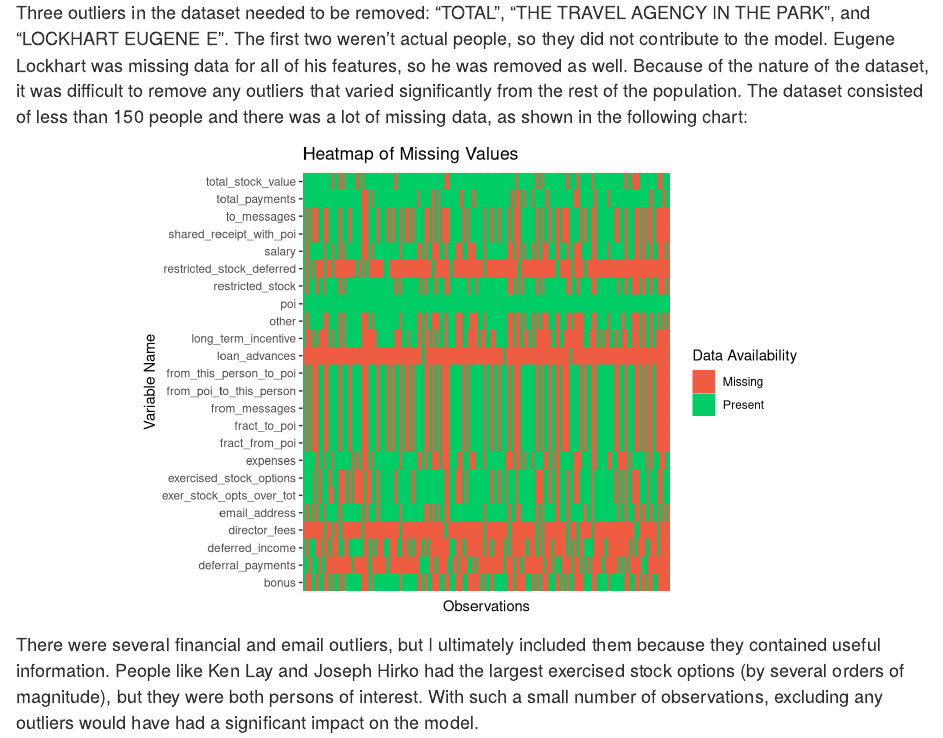
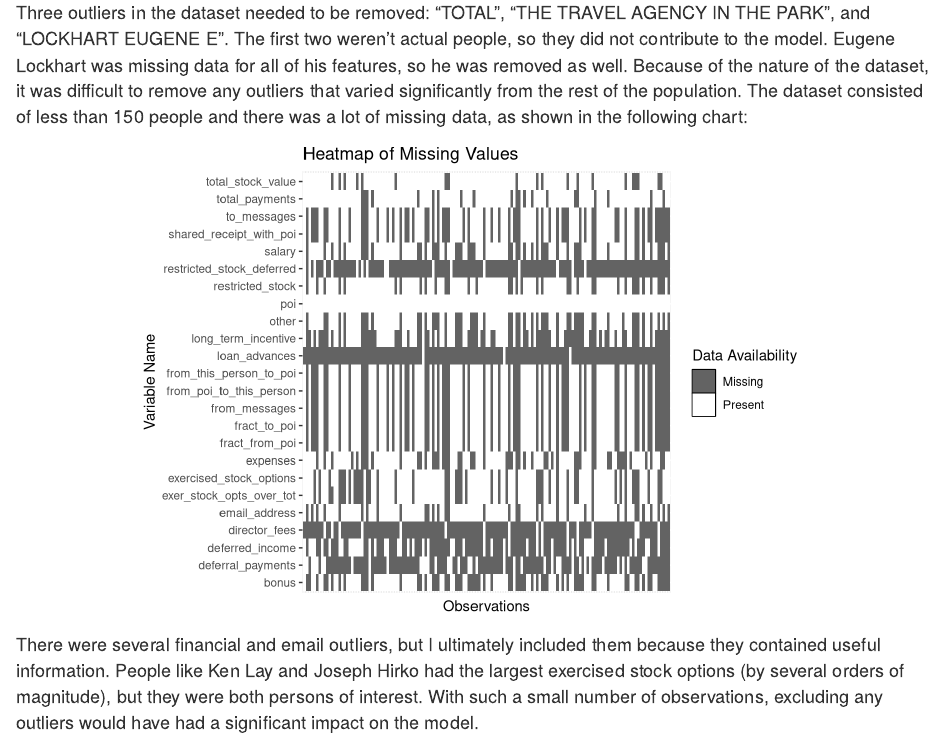
Before and after one commit to cfergusonlee/p5, an R Markdown document (enron_report.Rmd): the page in a window 1100 px wide, from 940 px down. Rendered offline with R 4.5, knitr and Pandoc, with nearby package versions; code that draws random numbers runs with fixed seeds of ours.

Commit message:
Changed heatmap color scheme

```diff
--- a/enron_report.Rmd
+++ b/enron_report.Rmd
@@ -96,11 +96,12 @@ ggplot(data = enron.long.missing,
        aes(x = name,
            y = var_name)) +
   geom_tile(aes(fill = value)) +
-  scale_fill_manual(values = c('tomato2', 'springgreen3'),
+  scale_fill_manual(values = c('grey39', 'white'),
                     labels = c('Missing', 'Present')) +
   #scale_fill_brewer(palette = "RdYlGn") +
   theme(axis.text.x = element_blank(),
         axis.ticks.x = element_blank()) +
+  theme(legend.key = element_rect(colour = "black")) +
   ggtitle("Heatmap of Missing Values") +
   xlab("Observations") +
   ylab("Variable Name") +
```
Also changed, not shown: enron_report.html.
